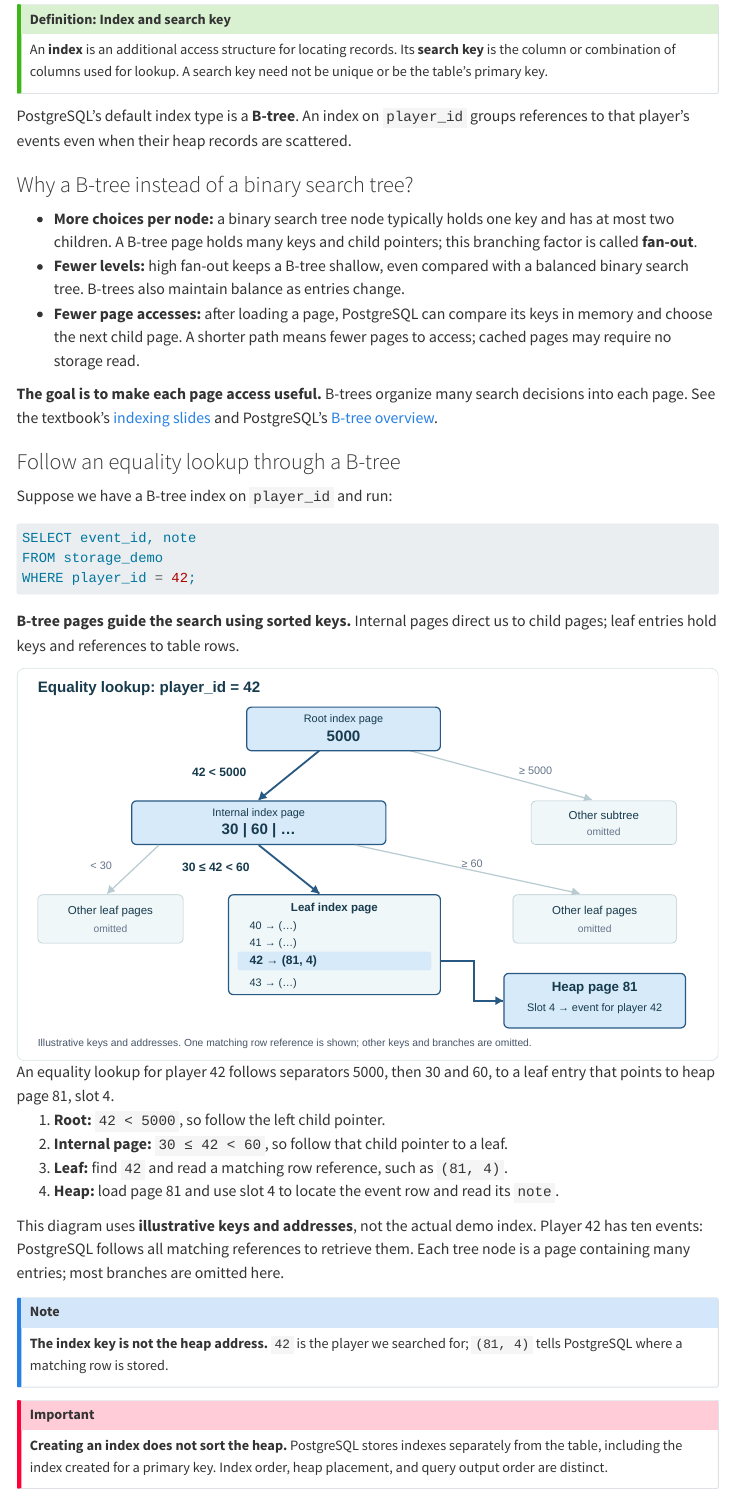
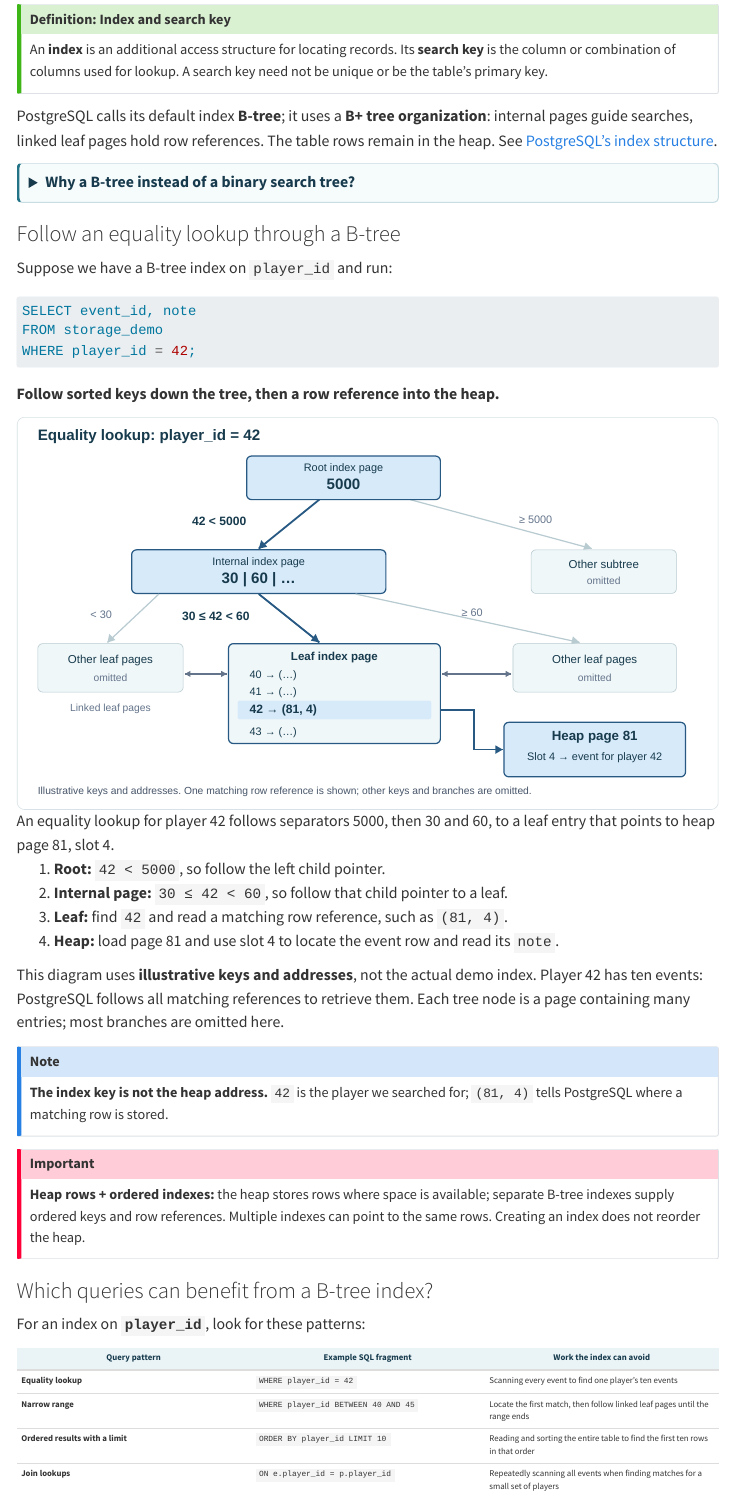
Before and after one commit to JacobDowns/CSCI340, a Quarto document (lectures/week-13-records-pages-and-indexes.qmd): the page in a window 1100 px wide, from 4740 px down. Rendered offline with R 4.5, knitr and Pandoc in place of Quarto, with nearby package versions; menus at the side of the page are left out.

Commit message:
minor tweak

````diff
--- a/lectures/week-13-records-pages-and-indexes.qmd
+++ b/lectures/week-13-records-pages-and-indexes.qmd
@@ -198,15 +198,18 @@ Caching can make a repeated scan faster. It does not mean the second query found
 An **index** is an additional access structure for locating records. Its **search key** is the column or combination of columns used for lookup. A search key need not be unique or be the table's primary key.
 :::
 
-PostgreSQL's default index type is a **B-tree**. An index on `player_id` groups references to that player's events even when their heap records are scattered.
+PostgreSQL calls its default index **B-tree**; it uses a **B+ tree organization**: internal pages guide searches, linked leaf pages hold row references. The table rows remain in the heap. See [PostgreSQL's index structure](https://www.postgresql.org/docs/current/btree.html#BTREE-STRUCTURE).
 
-### Why a B-tree instead of a binary search tree?
+<details class="practice-example">
+<summary>Why a B-tree instead of a binary search tree?</summary>
 
 - **More choices per node:** a binary search tree node typically holds one key and has at most two children. A B-tree page holds many keys and child pointers; this branching factor is called **fan-out**.
 - **Fewer levels:** high fan-out keeps a B-tree shallow, even compared with a balanced binary search tree. B-trees also maintain balance as entries change.
 - **Fewer page accesses:** after loading a page, PostgreSQL can compare its keys in memory and choose the next child page. A shorter path means fewer pages to access; cached pages may require no storage read.
 
-**The goal is to make each page access useful.** B-trees organize many search decisions into each page. See the textbook's [indexing slides](https://www.db-book.com/slides-dir/PDF-dir/ch14.pdf) and PostgreSQL's [B-tree overview](https://www.postgresql.org/docs/current/btree.html).
+**Make each page access useful:** compare many keys in memory before fetching another page. See the textbook's [indexing slides](https://www.db-book.com/slides-dir/PDF-dir/ch14.pdf).
+
+</details>
 
 ### Follow an equality lookup through a B-tree
 
@@ -218,7 +221,7 @@ FROM storage_demo
 WHERE player_id = 42;
 ```
 
-**B-tree pages guide the search using sorted keys.** Internal pages direct us to child pages; leaf entries hold keys and references to table rows.
+**Follow sorted keys down the tree, then a row reference into the heap.**
 
 ![An equality lookup for player 42 follows separators 5000, then 30 and 60, to a leaf entry that points to heap page 81, slot 4.](figures/postgresql-btree-equality.svg){fig-alt="Simplified B-tree lookup for player_id 42. At the root, 42 is less than 5000, so follow the left child. At the next internal page, 30 is less than or equal to 42 and 42 is less than 60, so follow the middle child. In that leaf, an entry for 42 references heap page 81, slot 4, where the event row is stored. Other keys, branches, and matching references are omitted."}
 
@@ -234,7 +237,7 @@ This diagram uses **illustrative keys and addresses**, not the actual demo index
 :::
 
 ::: {.callout-important appearance="simple"}
-**Creating an index does not sort the heap.** PostgreSQL stores indexes separately from the table, including the index created for a primary key. Index order, heap placement, and query output order are distinct.
+**Heap rows + ordered indexes:** the heap stores rows where space is available; separate B-tree indexes supply ordered keys and row references. Multiple indexes can point to the same rows. Creating an index does not reorder the heap.
 :::
 
 ### Which queries can benefit from a B-tree index?
@@ -244,7 +247,7 @@ For an index on **`player_id`**, look for these patterns:
 | Query pattern | Example SQL fragment | Work the index can avoid |
 |---|---|---|
 | **Equality lookup** | `WHERE player_id = 42` | Scanning every event to find one player's ten events |
-| **Narrow range** | `WHERE player_id BETWEEN 40 AND 45` | Scanning rows outside that range; nearby keys are together in the index |
+| **Narrow range** | `WHERE player_id BETWEEN 40 AND 45` | Locate the first match, then follow linked leaf pages until the range ends |
 | **Ordered results with a limit** | `ORDER BY player_id LIMIT 10` | Reading and sorting the entire table to find the first ten rows in that order |
 | **Join lookups** | `ON e.player_id = p.player_id` | Repeatedly scanning all events when finding matches for a small set of players |
 
````
Also changed, not shown: lectures/figures/postgresql-btree-equality.svg.
